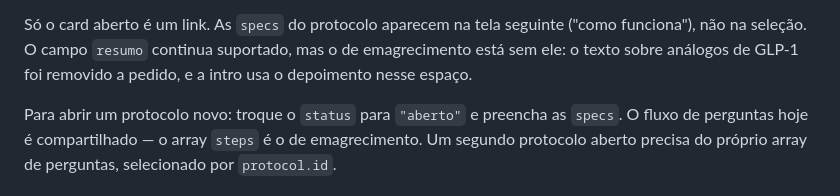
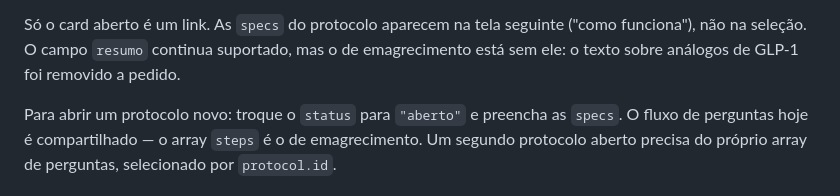
Before and after one commit to Paulopg12/Consultorio, a Markdown page: README.md, the part around the change. Rendered like a GitHub page.

Commit message:
Consultorio: corrige nota do README sobre o depoimento
Dizia que a intro usava o depoimento no espaco do resumo, mas ele foi
movido para dentro do questionario.

Co-Authored-By: Claude Opus 5 (1M context) <noreply@anthropic.com>

```diff
--- a/README.md
+++ b/README.md
@@ -38,7 +38,7 @@ linhas apertadas, e seis cards em bloco dariam uma página longa demais.
 Só o card aberto é um link. As `specs` do protocolo aparecem na tela seguinte
 ("como funciona"), não na seleção. O campo `resumo` continua suportado, mas o
 de emagrecimento está sem ele: o texto sobre análogos de GLP-1 foi removido a
-pedido, e a intro usa o depoimento nesse espaço.
+pedido.
 
 Para abrir um protocolo novo: troque o `status` para `"aberto"` e preencha as
 `specs`. O fluxo de perguntas hoje é compartilhado — o array
```
